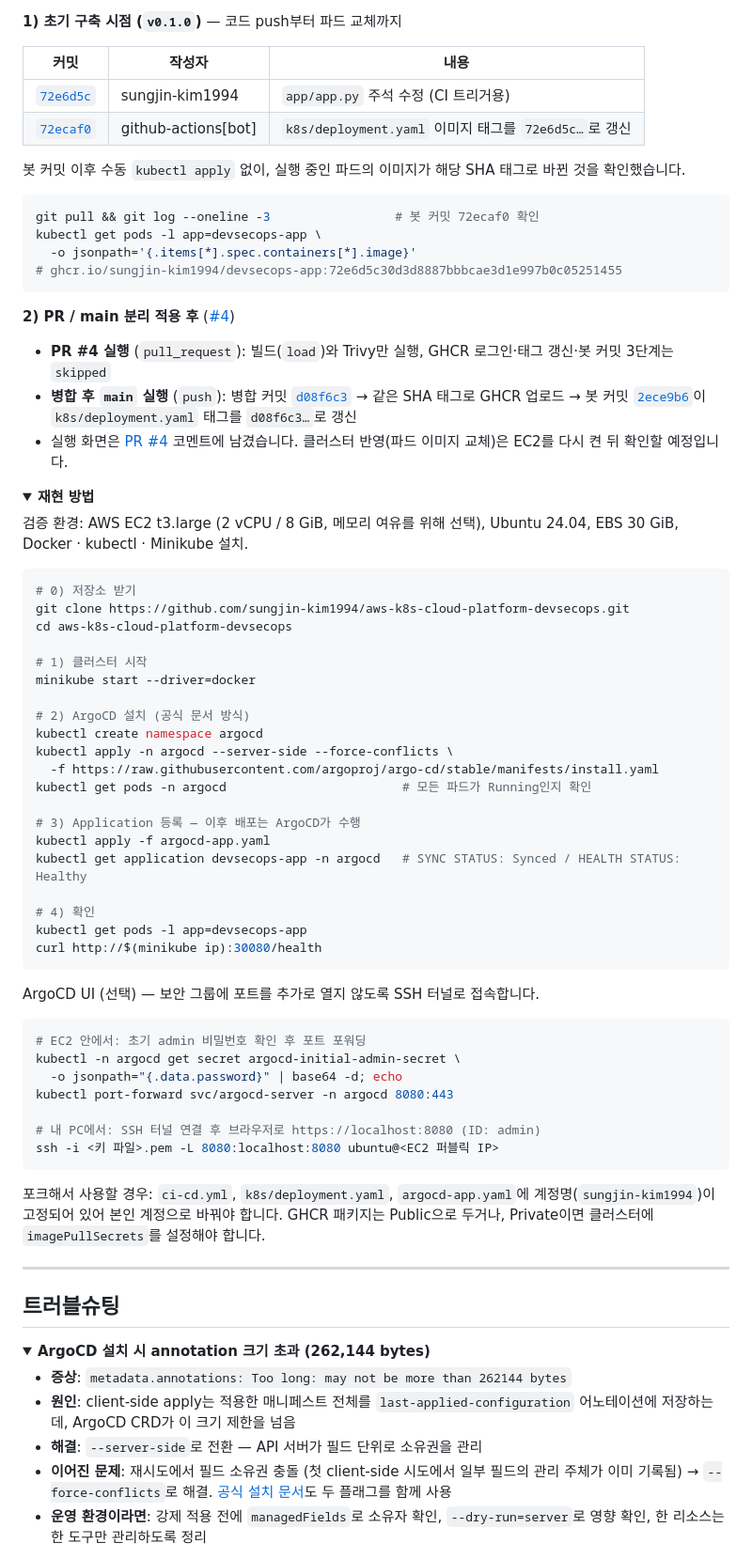
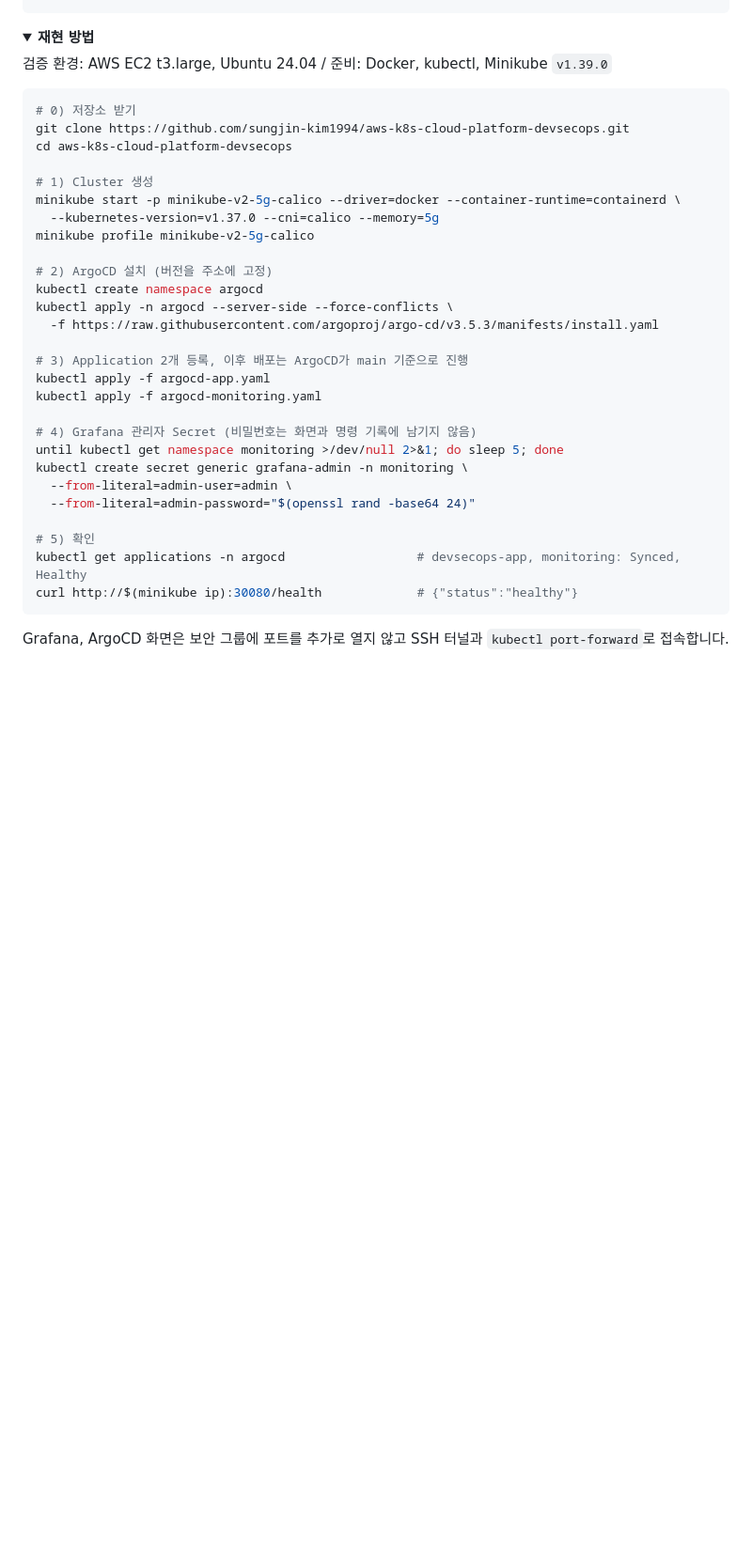
Before and after one commit to sungjin-kim1994/aws-k8s-cloud-platform-devsecops, a Markdown page: README.md, the part around one of its changes. Shown at 94% size. GitHub-like rendering; folded sections open; blank space fills up the shorter version.

````diff
--- a/README.md
+++ b/README.md
@@ -177,83 +199,42 @@ curl http://$(minikube ip):30080/books
-**1) 초기 구축 시점 (`v0.1.0`)** — 코드 push부터 파드 교체까지
-
-| 커밋 | 작성자 | 내용 |
-| --- | --- | --- |
-| [`72e6d5c`][72e6d5c] | sungjin-kim1994 | `app/app.py` 주석 수정 (CI 트리거용) |
-| [`72ecaf0`][72ecaf0] | github-actions[bot] | `k8s/deployment.yaml` 이미지 태그를 `72e6d5c…`로 갱신 |
-
-봇 커밋 이후 수동 `kubectl apply` 없이, 실행 중인 파드의 이미지가 해당 SHA 태그로 바뀐 것을 확인했습니다.
-
-```bash
-git pull && git log --oneline -3                 # 봇 커밋 72ecaf0 확인
-kubectl get pods -l app=devsecops-app \
-  -o jsonpath='{.items[*].spec.containers[*].image}'
-# ghcr.io/sungjin-kim1994/devsecops-app:72e6d5c30d3d8887bbbcae3d1e997b0c05251455
-```
-
-**2) PR / main 분리 적용 후** ([#4][p4])
-
-- **PR #4 실행** (`pull_request`): 빌드(`load`)와 Trivy만 실행, GHCR 로그인·태그 갱신·봇 커밋 3단계는 `skipped`
-- **병합 후 `main` 실행** (`push`): 병합 커밋 [`d08f6c3`][d08f6c3] → 같은 SHA 태그로 GHCR 업로드 → 봇 커밋 [`2ece9b6`][2ece9b6]이 `k8s/deployment.yaml` 태그를 `d08f6c3…`로 갱신
-- 실행 화면은 [PR #4][p4] 코멘트에 남겼습니다. 클러스터 반영(파드 이미지 교체)은 EC2를 다시 켠 뒤 확인할 예정입니다.
 
 </details>
 
 <details>
 <summary><b>재현 방법</b></summary>
 
-검증 환경: AWS EC2 t3.large (2 vCPU / 8 GiB, 메모리 여유를 위해 선택), Ubuntu 24.04, EBS 30 GiB, Docker · kubectl · Minikube 설치.
+검증 환경: AWS EC2 t3.large, Ubuntu 24.04 / 준비: Docker, kubectl, Minikube `v1.39.0`
 
 ```bash
 # 0) 저장소 받기
 git clone https://github.com/sungjin-kim1994/aws-k8s-cloud-platform-devsecops.git
 cd aws-k8s-cloud-platform-devsecops
 
-# 1) 클러스터 시작
-minikube start --driver=docker
+# 1) Cluster 생성
+minikube start -p minikube-v2-5g-calico --driver=docker --container-runtime=containerd \
+  --kubernetes-version=v1.37.0 --cni=calico --memory=5g
+minikube profile minikube-v2-5g-calico
 
-# 2) ArgoCD 설치 (공식 문서 방식)
+# 2) ArgoCD 설치 (버전을 주소에 고정)
 kubectl create namespace argocd
 kubectl apply -n argocd --server-side --force-conflicts \
-  -f https://raw.githubusercontent.com/argoproj/argo-cd/stable/manifests/install.yaml
-kubectl get pods -n argocd                        # 모든 파드가 Running인지 확인
+  -f https://raw.githubusercontent.com/argoproj/argo-cd/v3.5.3/manifests/install.yaml
 
-# 3) Application 등록 — 이후 배포는 ArgoCD가 수행
+# 3) Application 2개 등록, 이후 배포는 ArgoCD가 main 기준으로 진행
 kubectl apply -f argocd-app.yaml
-kubectl get application devsecops-app -n argocd   # SYNC STATUS: Synced / HEALTH STATUS: Healthy
+kubectl apply -f argocd-monitoring.yaml
 
-# 4) 확인
-kubectl get pods -l app=devsecops-app
-curl http://$(minikube ip):30080/health
+# 4) Grafana 관리자 Secret (비밀번호는 화면과 명령 기록에 남기지 않음)
+until kubectl get namespace monitoring >/dev/null 2>&1; do sleep 5; done
+kubectl create secret generic grafana-admin -n monitoring \
+  --from-literal=admin-user=admin \
+  --from-literal=admin-password="$(openssl rand -base64 24)"
+
+# 5) 확인
+kubectl get applications -n argocd                  # devsecops-app, monitoring: Synced, Healthy
+curl http://$(minikube ip):30080/health             # {"status":"healthy"}
 ```
 
-ArgoCD UI (선택) — 보안 그룹에 포트를 추가로 열지 않도록 SSH 터널로 접속합니다.
-
-```bash
-# EC2 안에서: 초기 admin 비밀번호 확인 후 포트 포워딩
-kubectl -n argocd get secret argocd-initial-admin-secret \
-  -o jsonpath="{.data.password}" | base64 -d; echo
-kubectl port-forward svc/argocd-server -n argocd 8080:443
-
-# 내 PC에서: SSH 터널 연결 후 브라우저로 https://localhost:8080 (ID: admin)
-ssh -i <키 파일>.pem -L 8080:localhost:8080 ubuntu@<EC2 퍼블릭 IP>
-```
-
-포크해서 사용할 경우: `ci-cd.yml`, `k8s/deployment.yaml`, `argocd-app.yaml`에 계정명(`sungjin-kim1994`)이 고정되어 있어 본인 계정으로 바꿔야 합니다. GHCR 패키지는 Public으로 두거나, Private이면 클러스터에 `imagePullSecrets`를 설정해야 합니다.
+Grafana, ArgoCD 화면은 보안 그룹에 포트를 추가로 열지 않고 SSH 터널과 `kubectl port-forward`로 접속합니다.
 
 </details>
 
----
-
-## 트러블슈팅
-
-<details>
-<summary><b>ArgoCD 설치 시 annotation 크기 초과 (262,144 bytes)</b></summary>
-
-- **증상**: `metadata.annotations: Too long: may not be more than 262144 bytes`
-- **원인**: client-side apply는 적용한 매니페스트 전체를 `last-applied-configuration` 어노테이션에 저장하는데, ArgoCD CRD가 이 크기 제한을 넘음
-- **해결**: `--server-side`로 전환 — API 서버가 필드 단위로 소유권을 관리
-- **이어진 문제**: 재시도에서 필드 소유권 충돌 (첫 client-side 시도에서 일부 필드의 관리 주체가 이미 기록됨) → `--force-conflicts`로 해결. [공식 설치 문서][argo-doc]도 두 플래그를 함께 사용
-- **운영 환경이라면**: 강제 적용 전에 `managedFields`로 소유자 확인, `--dry-run=server`로 영향 확인, 한 리소스는 한 도구만 관리하도록 정리
-
-</details>
-
````
Also changed, not shown: other parts of README.md (+193 -204 lines), docs/images/architecture.png.
